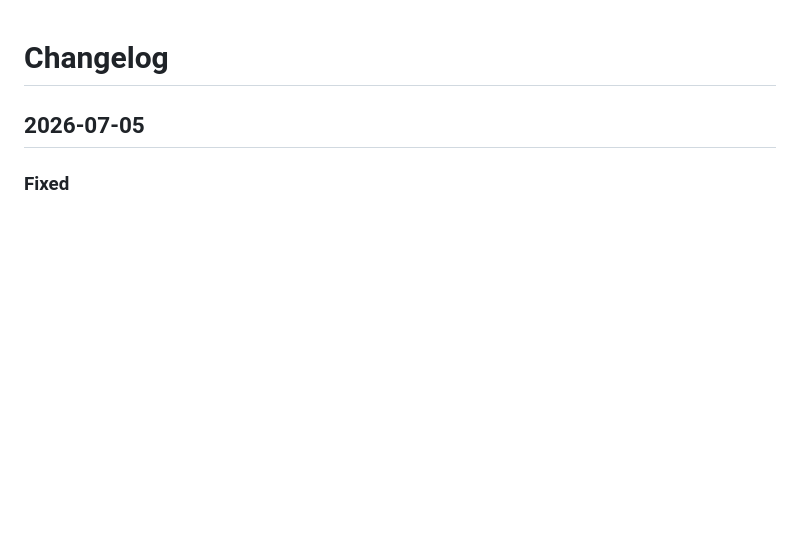
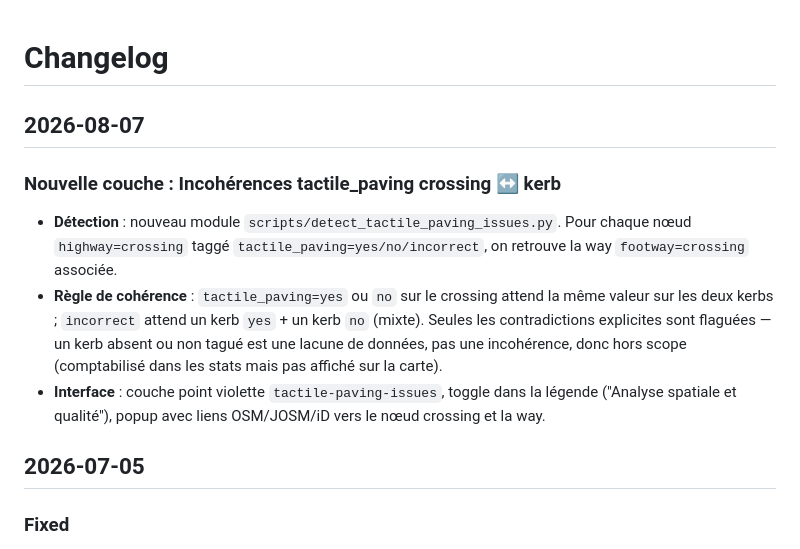
Before and after one commit to PasLoin/Brussels-Pedestrian-Network, a Markdown page: Changelog.md, the part around the change. Drawn GitHub-style; blank space fills up the shorter version.

Commit message:
Update Changelog with tactile paving issues details
Added a new section for tactile paving inconsistencies, detailing detection, consistency rules, and interface updates.

```diff
--- a/Changelog.md
+++ b/Changelog.md
@@ -1,4 +1,13 @@
 # Changelog
+
+## 2026-08-07
+
+### Nouvelle couche : Incohérences tactile_paving crossing ↔ kerb
+
+- **Détection** : nouveau module `scripts/detect_tactile_paving_issues.py`. Pour chaque nœud `highway=crossing` taggé `tactile_paving=yes/no/incorrect`, on retrouve la way `footway=crossing` associée.
+- **Règle de cohérence** : `tactile_paving=yes` ou `no` sur le crossing attend la même valeur sur les deux kerbs ; `incorrect` attend un kerb `yes` + un kerb `no` (mixte). Seules les contradictions explicites sont flaguées — un kerb absent ou non tagué est une lacune de données, pas une incohérence, donc hors scope (comptabilisé dans les stats mais pas affiché sur la carte).
+- **Interface** : couche point violette `tactile-paving-issues`, toggle dans la légende ("Analyse spatiale et qualité"), popup avec liens OSM/JOSM/iD vers le nœud crossing et la way.
+
 
 ## 2026-07-05
 
```
